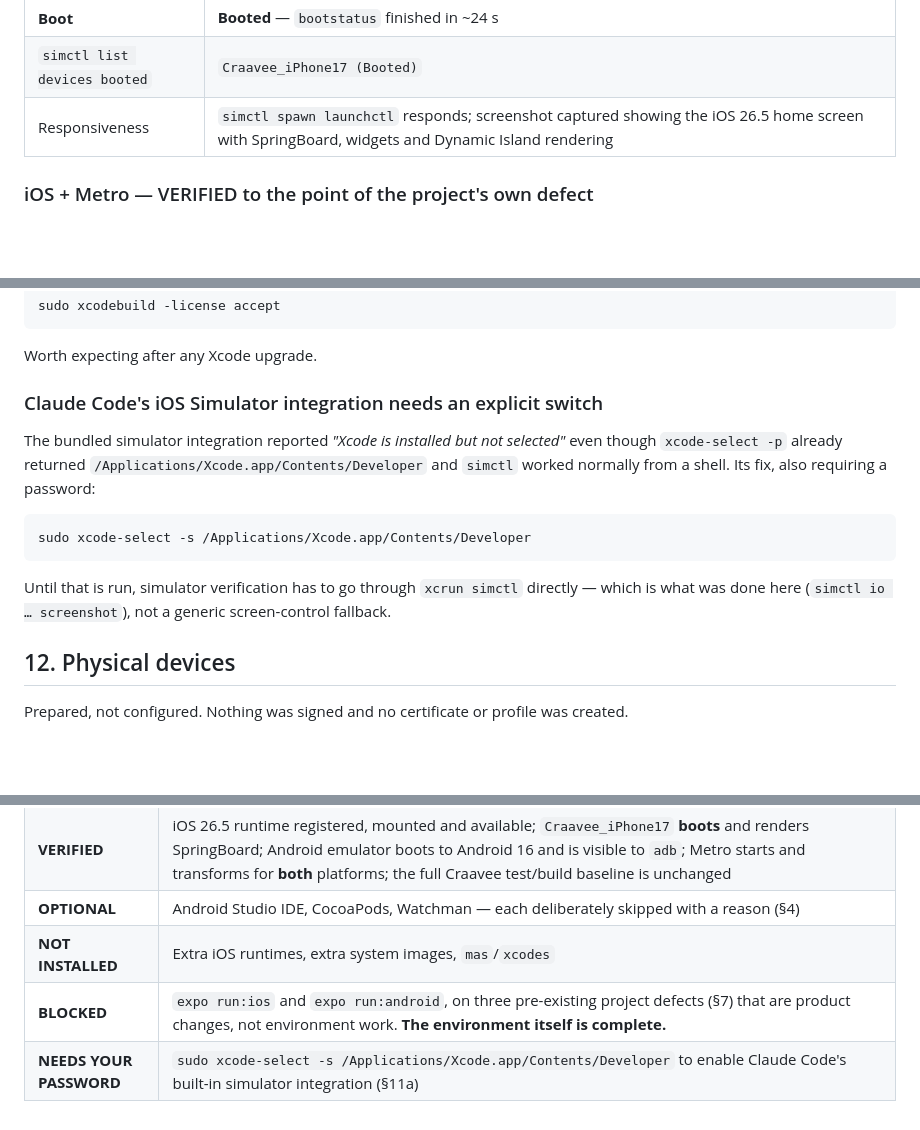
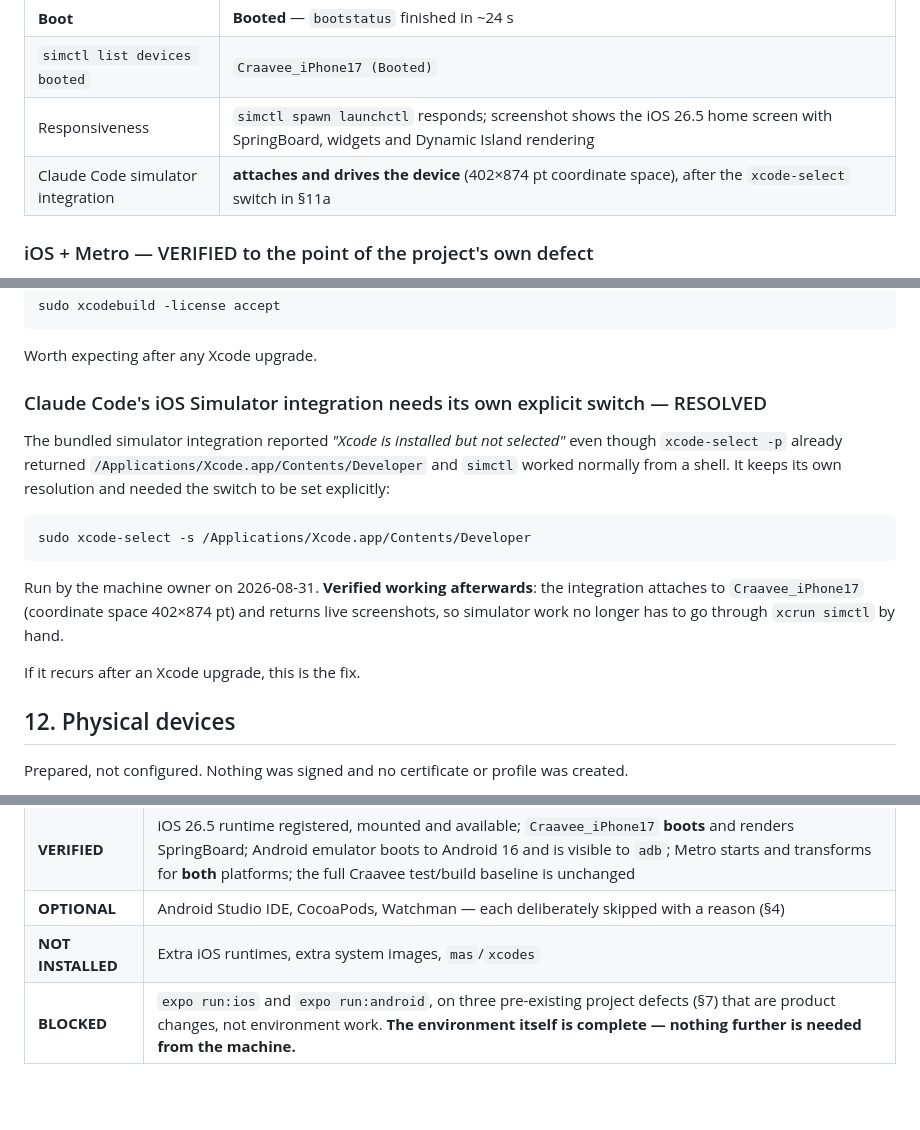
Before and after one commit to AkankshuGuleria/craavee_web_v1, a Markdown page: docs/engineering/NATIVE_DEV_ENVIRONMENT_SETUP_REPORT.md, 3 parts joined by grey strips. Drawn GitHub-style; blank space fills up the shorter version.

Commit message:
docs(dev): record the simulator integration as resolved
The machine owner ran 'sudo xcode-select -s /Applications/Xcode.app/
Contents/Developer'. Claude Code's simulator integration now attaches to
Craavee_iPhone17 and returns live screenshots, so simulator work no longer
has to go through xcrun simctl by hand.

That was the last outstanding item needing machine-owner action. The
environment is complete; the only remaining blockers are the three
pre-existing project defects in section 7, which are product changes.

Co-Authored-By: Claude Opus 5 <noreply@anthropic.com>

````diff
--- a/docs/engineering/NATIVE_DEV_ENVIRONMENT_SETUP_REPORT.md
+++ b/docs/engineering/NATIVE_DEV_ENVIRONMENT_SETUP_REPORT.md
@@ -135,7 +135,8 @@ stall, and not a timeout.
 | Device created | `Craavee_iPhone17` — `FF331105-FE68-4A8A-B9AE-69B97F7C5D6A` |
 | **Boot** | **Booted** — `bootstatus` finished in ~24 s |
 | `simctl list devices booted` | `Craavee_iPhone17 (Booted)` |
-| Responsiveness | `simctl spawn launchctl` responds; screenshot captured showing the iOS 26.5 home screen with SpringBoard, widgets and Dynamic Island rendering |
+| Responsiveness | `simctl spawn launchctl` responds; screenshot shows the iOS 26.5 home screen with SpringBoard, widgets and Dynamic Island rendering |
+| Claude Code simulator integration | **attaches and drives the device** (402×874 pt coordinate space), after the `xcode-select` switch in §11a |
 
 ### iOS + Metro — VERIFIED to the point of the project's own defect
 
@@ -317,20 +318,24 @@ sudo xcodebuild -license accept
 
 Worth expecting after any Xcode upgrade.
 
-### Claude Code's iOS Simulator integration needs an explicit switch
+### Claude Code's iOS Simulator integration needs its own explicit switch — RESOLVED
 
 The bundled simulator integration reported *"Xcode is installed but not
 selected"* even though `xcode-select -p` already returned
 `/Applications/Xcode.app/Contents/Developer` and `simctl` worked normally
-from a shell. Its fix, also requiring a password:
+from a shell. It keeps its own resolution and needed the switch to be set
+explicitly:
 
 ```bash
 sudo xcode-select -s /Applications/Xcode.app/Contents/Developer
 ```
 
-Until that is run, simulator verification has to go through `xcrun simctl`
-directly — which is what was done here (`simctl io … screenshot`), not a
-generic screen-control fallback.
+Run by the machine owner on 2026-08-31. **Verified working afterwards**:
+the integration attaches to `Craavee_iPhone17` (coordinate space
+402×874 pt) and returns live screenshots, so simulator work no longer has
+to go through `xcrun simctl` by hand.
+
+If it recurs after an Xcode upgrade, this is the fix.
 
 ## 12. Physical devices
 
@@ -421,5 +426,4 @@ is required, is in `PHASE_6_LOCAL_VALIDATION_PLAN.md`.
 | **VERIFIED** | iOS 26.5 runtime registered, mounted and available; `Craavee_iPhone17` **boots** and renders SpringBoard; Android emulator boots to Android 16 and is visible to `adb`; Metro starts and transforms for **both** platforms; the full Craavee test/build baseline is unchanged |
 | **OPTIONAL** | Android Studio IDE, CocoaPods, Watchman — each deliberately skipped with a reason (§4) |
 | **NOT INSTALLED** | Extra iOS runtimes, extra system images, `mas`/`xcodes` |
-| **BLOCKED** | `expo run:ios` and `expo run:android`, on three pre-existing project defects (§7) that are product changes, not environment work. **The environment itself is complete.** |
-| **NEEDS YOUR PASSWORD** | `sudo xcode-select -s /Applications/Xcode.app/Contents/Developer` to enable Claude Code's built-in simulator integration (§11a) |
+| **BLOCKED** | `expo run:ios` and `expo run:android`, on three pre-existing project defects (§7) that are product changes, not environment work. **The environment itself is complete — nothing further is needed from the machine.** |
````
